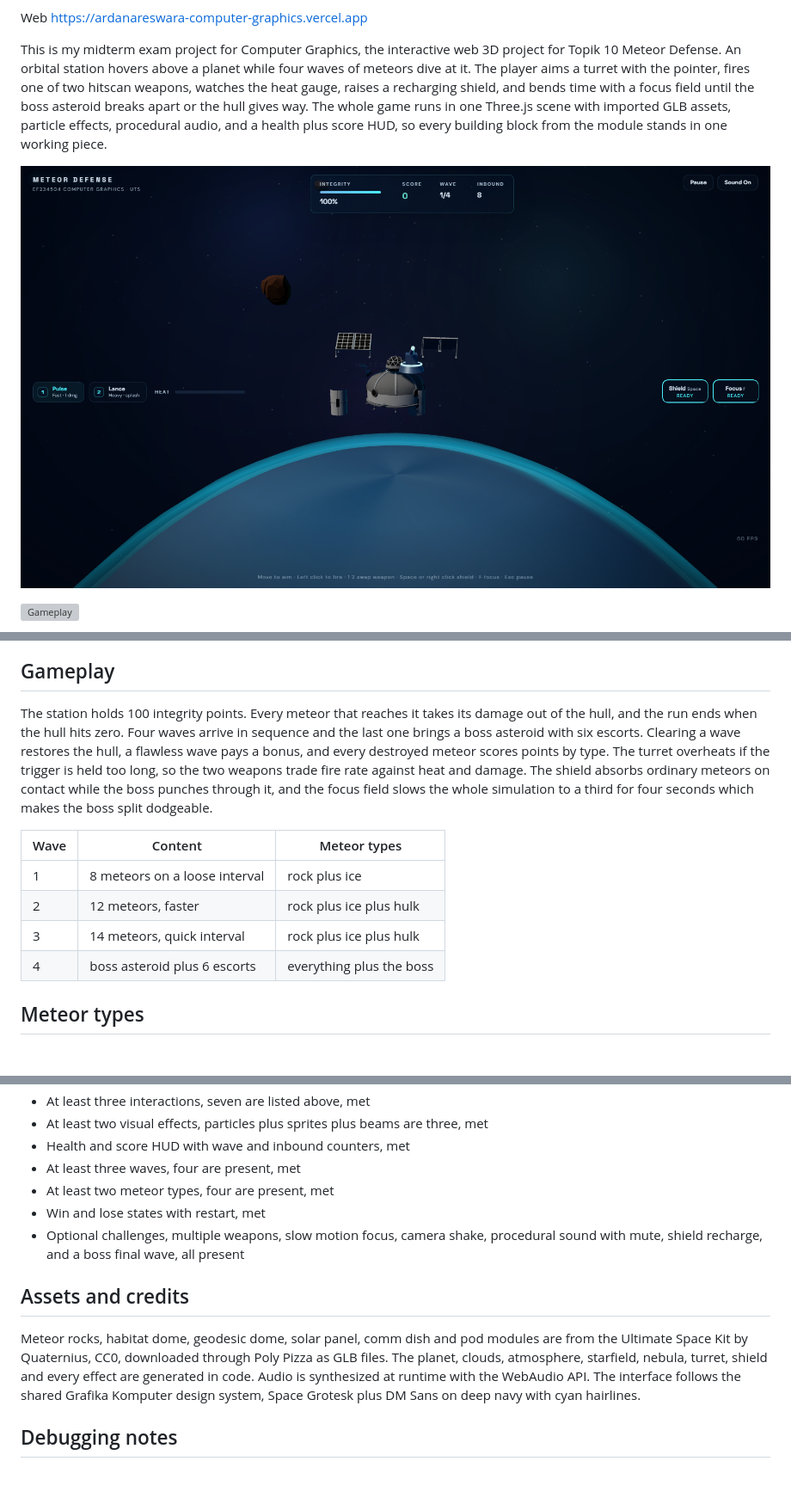
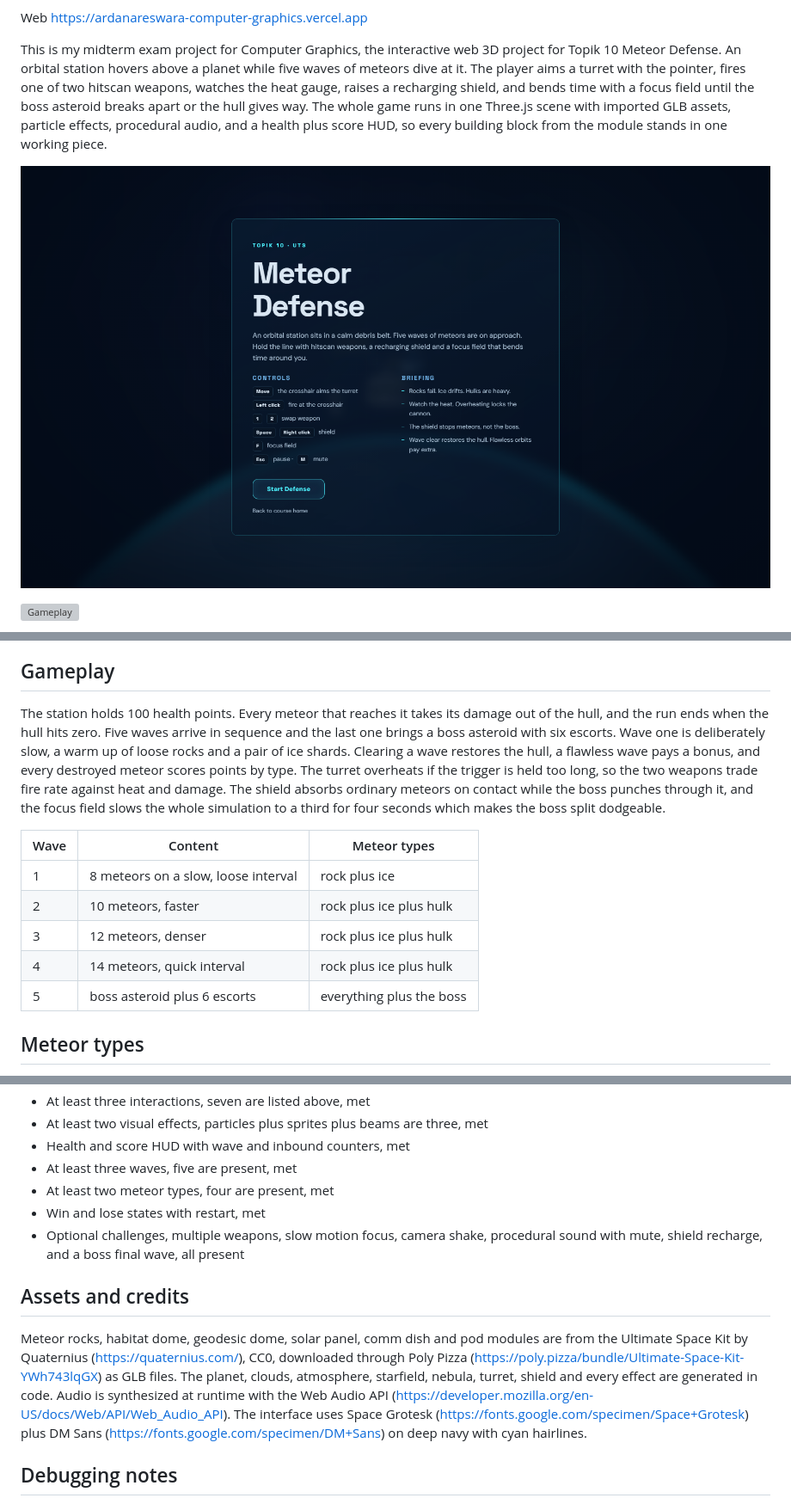
Before and after one commit to gungardaa/computer-graphics, a Markdown page: midterm/README.md, 3 parts joined by grey strips. Shown: that part at 86% size. GitHub-like rendering; pictures changed too: midterm/screenshot-1.png; blank space fills up the shorter version; grey boxes are pictures that could not be loaded.

Commit message:
update midterm

```diff
--- a/midterm/README.md
+++ b/midterm/README.md
@@ -8,7 +8,7 @@ Web https://ardanareswara-computer-graphics.vercel.app
 
 This is my midterm exam project for Computer Graphics, the interactive web 3D
 project for Topik 10 Meteor Defense. An orbital station hovers above a
-planet while four waves of meteors dive at it. The player aims a turret with
+planet while five waves of meteors dive at it. The player aims a turret with
 the pointer, fires one of two hitscan weapons, watches the heat gauge, raises
 a recharging shield, and bends time with a focus field until the boss
 asteroid breaks apart or the hull gives way. The whole game runs in one
@@ -50,22 +52,25 @@ npm run preview
 
 ## Gameplay
 
-The station holds 100 integrity points. Every meteor that reaches it takes
-its damage out of the hull, and the run ends when the hull hits zero. Four
+The station holds 100 health points. Every meteor that reaches it takes
+its damage out of the hull, and the run ends when the hull hits zero. Five
 waves arrive in sequence and the last one brings a boss asteroid with six
-escorts. Clearing a wave restores the hull, a flawless wave pays a bonus,
-and every destroyed meteor scores points by type. The turret overheats if
-the trigger is held too long, so the two weapons trade fire rate against
-heat and damage. The shield absorbs ordinary meteors on contact while the
-boss punches through it, and the focus field slows the whole simulation
-to a third for four seconds which makes the boss split dodgeable.
+escorts. Wave one is deliberately slow, a warm up of loose rocks and a pair
+of ice shards. Clearing a wave restores the hull, a flawless wave pays a
+bonus, and every destroyed meteor scores points by type. The turret
+overheats if the trigger is held too long, so the two weapons trade fire
+rate against heat and damage. The shield absorbs ordinary meteors on
+contact while the boss punches through it, and the focus field slows the
+whole simulation to a third for four seconds which makes the boss split
+dodgeable.
 
 | Wave | Content | Meteor types |
 |---|---|---|
-| 1 | 8 meteors on a loose interval | rock plus ice |
-| 2 | 12 meteors, faster | rock plus ice plus hulk |
-| 3 | 14 meteors, quick interval | rock plus ice plus hulk |
-| 4 | boss asteroid plus 6 escorts | everything plus the boss |
+| 1 | 8 meteors on a slow, loose interval | rock plus ice |
+| 2 | 10 meteors, faster | rock plus ice plus hulk |
+| 3 | 12 meteors, denser | rock plus ice plus hulk |
+| 4 | 14 meteors, quick interval | rock plus ice plus hulk |
+| 5 | boss asteroid plus 6 escorts | everything plus the boss |
 
 ## Meteor types
 
@@ -174,7 +179,7 @@ atmosphere is a fresnel backside shader.
 - At least two visual effects, particles plus sprites plus beams are
   three, met
 - Health and score HUD with wave and inbound counters, met
-- At least three waves, four are present, met
+- At least three waves, five are present, met
 - At least two meteor types, four are present, met
 - Win and lose states with restart, met
 - Optional challenges, multiple weapons, slow motion focus, camera
@@ -183,13 +188,7 @@ atmosphere is a fresnel backside shader.
 
 ## Assets and credits
 
-Meteor rocks, habitat dome, geodesic dome, solar panel, comm dish and pod
-modules are from the Ultimate Space Kit by Quaternius, CC0, downloaded
-through Poly Pizza as GLB files. The planet, clouds, atmosphere, starfield,
-nebula, turret, shield and every effect are generated in code. Audio is
-synthesized at runtime with the WebAudio API. The interface follows the
-shared Grafika Komputer design system, Space Grotesk plus DM Sans on deep
-navy with cyan hairlines.
+Meteor rocks, habitat dome, geodesic dome, solar panel, comm dish and pod modules are from the Ultimate Space Kit by Quaternius (https://quaternius.com/), CC0, downloaded through Poly Pizza (https://poly.pizza/bundle/Ultimate-Space-Kit-YWh743lqGX) as GLB files. The planet, clouds, atmosphere, starfield, nebula, turret, shield and every effect are generated in code. Audio is synthesized at runtime with the Web Audio API (https://developer.mozilla.org/en-US/docs/Web/API/Web_Audio_API). The interface uses Space Grotesk (https://fonts.google.com/specimen/Space+Grotesk) plus DM Sans (https://fonts.google.com/specimen/DM+Sans) on deep navy with cyan hairlines.
 
 ## Debugging notes
 
```
Also changed, not shown: other parts of midterm/README.md (+6 -4 lines), midterm/screenshot-3.png (added), midterm/screenshot-4.png (added), public/favicon.png, 13 other files.
